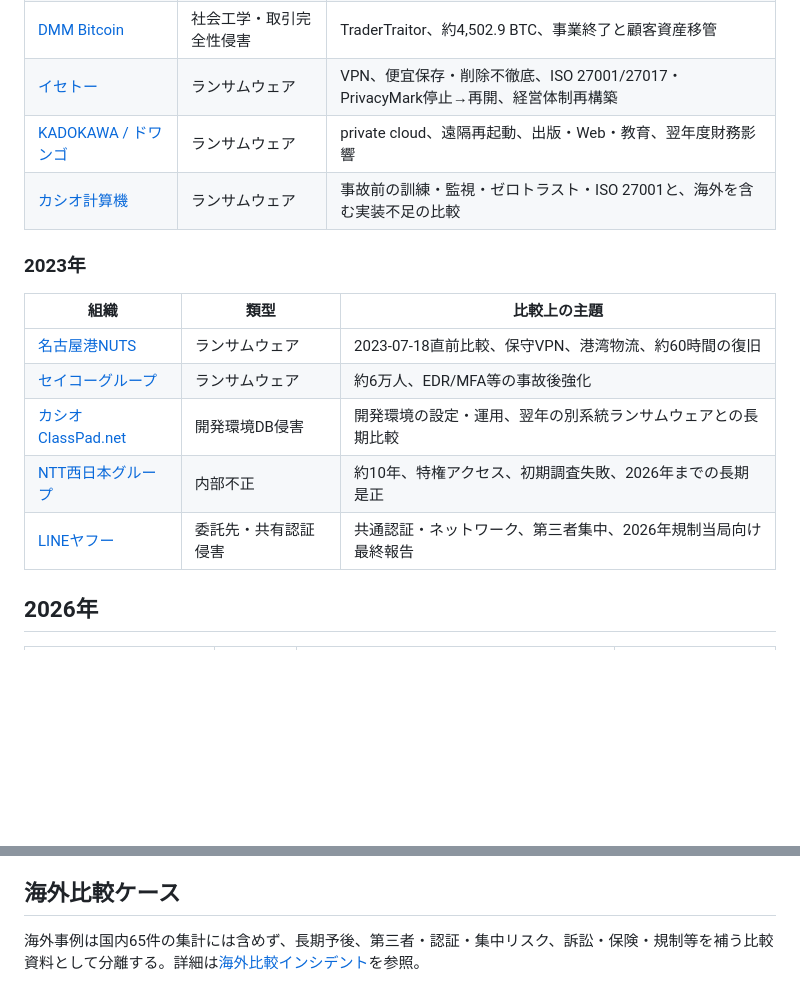
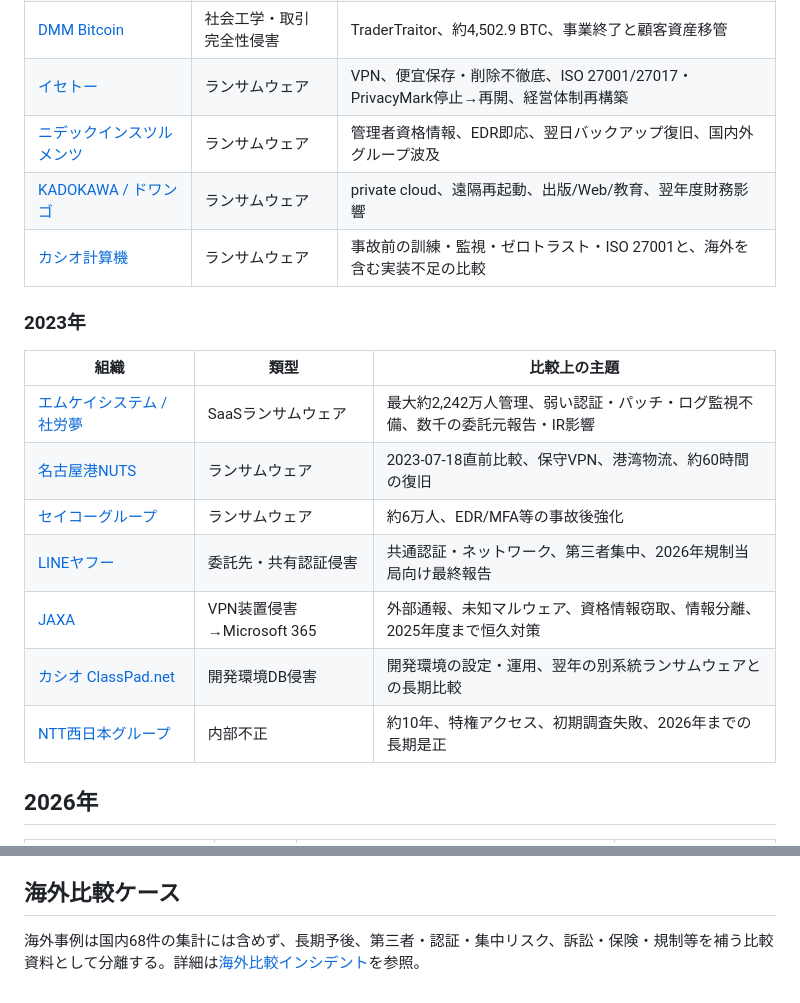
Before and after one commit to 4i7/Denno-Watch, a Markdown page: incidents/index.md, 2 parts joined by grey strips. Rendered like a GitHub page; blank space fills up the shorter version.

Commit message:
Sync incident index to 68-case corpus

```diff
--- a/incidents/index.md
+++ b/incidents/index.md
@@ -33,18 +33,21 @@
 | [HOYA](2024/hoya-cyberattack.md) | サイバー攻撃・データ流出 | 複数業務停止、復旧後約1年を経た個人データ流出確定 |
 | [DMM Bitcoin](2024/dmm-bitcoin-tradertraitor.md) | 社会工学・取引完全性侵害 | TraderTraitor、約4,502.9 BTC、事業終了と顧客資産移管 |
 | [イセトー](2024/iseto-ransomware.md) | ランサムウェア | VPN、便宜保存・削除不徹底、ISO 27001/27017・PrivacyMark停止→再開、経営体制再構築 |
-| [KADOKAWA / ドワンゴ](2024/kadokawa-ransomware.md) | ランサムウェア | private cloud、遠隔再起動、出版・Web・教育、翌年度財務影響 |
+| [ニデックインスツルメンツ](2024/nidec-instruments-ransomware.md) | ランサムウェア | 管理者資格情報、EDR即応、翌日バックアップ復旧、国内外グループ波及 |
+| [KADOKAWA / ドワンゴ](2024/kadokawa-ransomware.md) | ランサムウェア | private cloud、遠隔再起動、出版/Web/教育、翌年度財務影響 |
 | [カシオ計算機](2024/casio-ransomware.md) | ランサムウェア | 事故前の訓練・監視・ゼロトラスト・ISO 27001と、海外を含む実装不足の比較 |
 
 ### 2023年
 
 | 組織 | 類型 | 比較上の主題 |
 | --- | --- | --- |
+| [エムケイシステム / 社労夢](2023/mk-system-sharomu-ransomware.md) | SaaSランサムウェア | 最大約2,242万人管理、弱い認証・パッチ・ログ監視不備、数千の委託元報告・IR影響 |
 | [名古屋港NUTS](2023/nagoya-port-nuts-ransomware.md) | ランサムウェア | 2023-07-18直前比較、保守VPN、港湾物流、約60時間の復旧 |
 | [セイコーグループ](2023/seiko-group-ransomware.md) | ランサムウェア | 約6万人、EDR/MFA等の事故後強化 |
+| [LINEヤフー](2023/line-yahoo-shared-auth-breach.md) | 委託先・共有認証侵害 | 共通認証・ネットワーク、第三者集中、2026年規制当局向け最終報告 |
+| [JAXA](2023/jaxa-vpn-m365-breach.md) | VPN装置侵害→Microsoft 365 | 外部通報、未知マルウェア、資格情報窃取、情報分離、2025年度まで恒久対策 |
 | [カシオ ClassPad.net](2023/casio-classpad-development-environment.md) | 開発環境DB侵害 | 開発環境の設定・運用、翌年の別系統ランサムウェアとの長期比較 |
 | [NTT西日本グループ](2023/ntt-west-insider-data-exfiltration.md) | 内部不正 | 約10年、特権アクセス、初期調査失敗、2026年までの長期是正 |
-| [LINEヤフー](2023/line-yahoo-shared-auth-breach.md) | 委託先・共有認証侵害 | 共通認証・ネットワーク、第三者集中、2026年規制当局向け最終報告 |
 
 ## 2026年
 
@@ -97,4 +100,4 @@
 
 ## 海外比較ケース
 
-海外事例は国内65件の集計には含めず、長期予後、第三者・認証・集中リスク、訴訟・保険・規制等を補う比較資料として分離する。詳細は[海外比較インシデント](international/index.md)を参照。
+海外事例は国内68件の集計には含めず、長期予後、第三者・認証・集中リスク、訴訟・保険・規制等を補う比較資料として分離する。詳細は[海外比較インシデント](international/index.md)を参照。
```
Also changed, not shown: other parts of incidents/index.md (+2 -2 lines).
